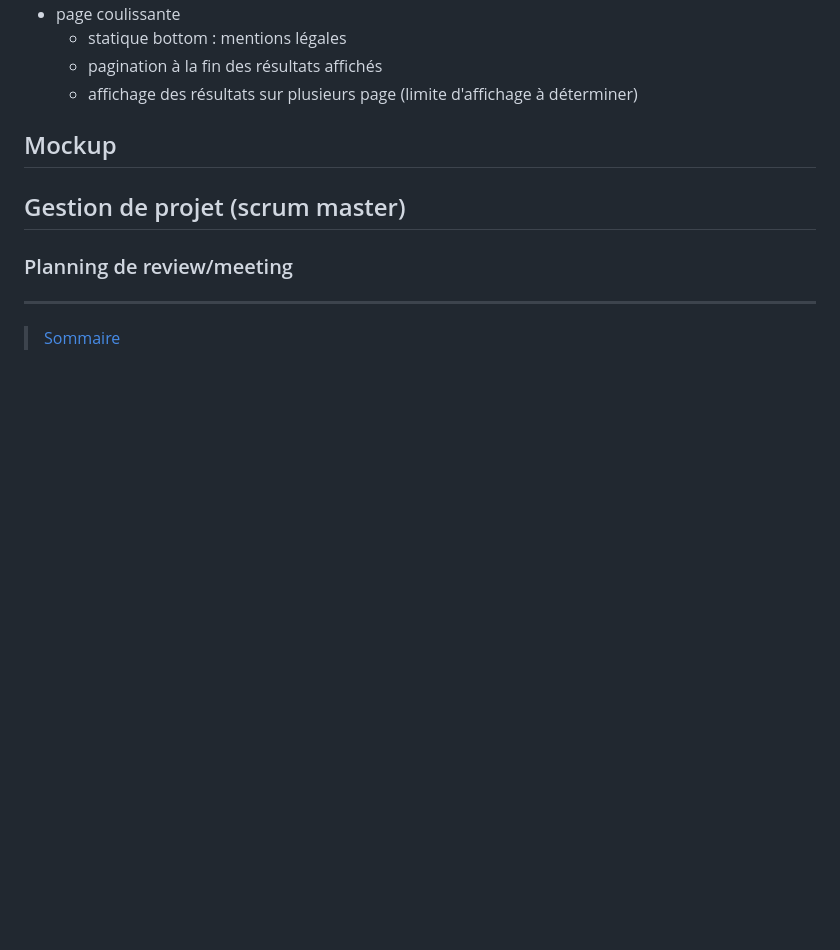
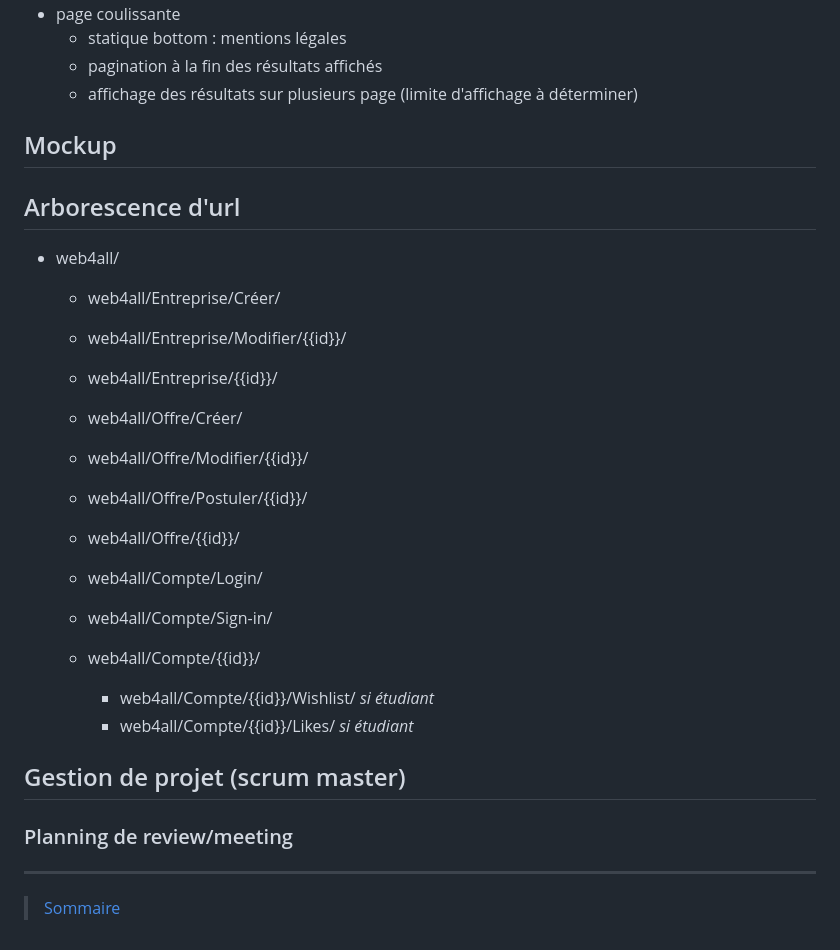
Before and after one commit to CESI-caen/Web4All, a Markdown page: Carnet-de-bord-Web4All.md, the part around the change. GitHub-like rendering; blank space fills up the shorter version.

Commit message:
add: arborescenece d'url du site

```diff
--- a/Carnet-de-bord-Web4All.md
+++ b/Carnet-de-bord-Web4All.md
@@ -82,6 +82,27 @@
 
 ## Mockup
 
+## Arborescence d'url
+
+- web4all/
+
+	- web4all/Entreprise/Créer/
+	- web4all/Entreprise/Modifier/{{id}}/
+	- web4all/Entreprise/{{id}}/
+
+	- web4all/Offre/Créer/
+	- web4all/Offre/Modifier/{{id}}/
+	- web4all/Offre/Postuler/{{id}}/
+	- web4all/Offre/{{id}}/
+
+	- web4all/Compte/Login/
+	- web4all/Compte/Sign-in/
+	- web4all/Compte/{{id}}/
+		- web4all/Compte/{{id}}/Wishlist/
+		*si étudiant*
+		- web4all/Compte/{{id}}/Likes/
+		*si étudiant*
+
 ## Gestion de projet (scrum master)
 
 ### Planning de review/meeting
```
